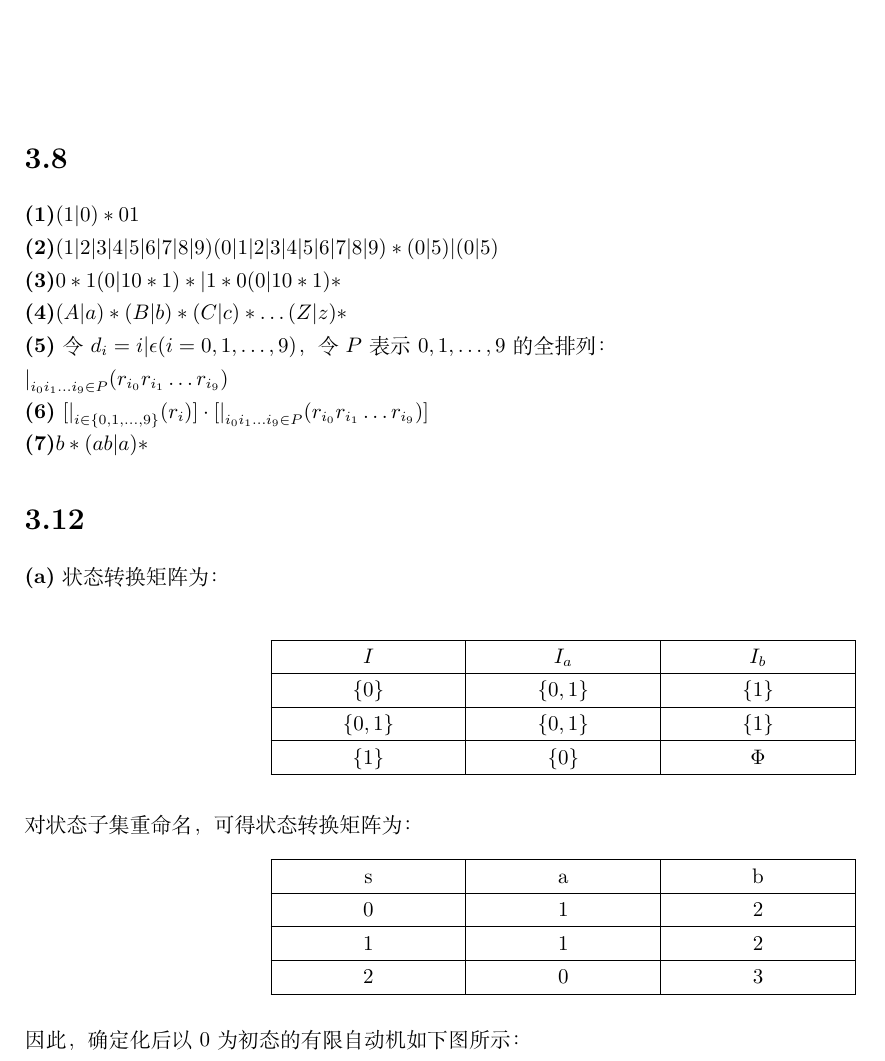
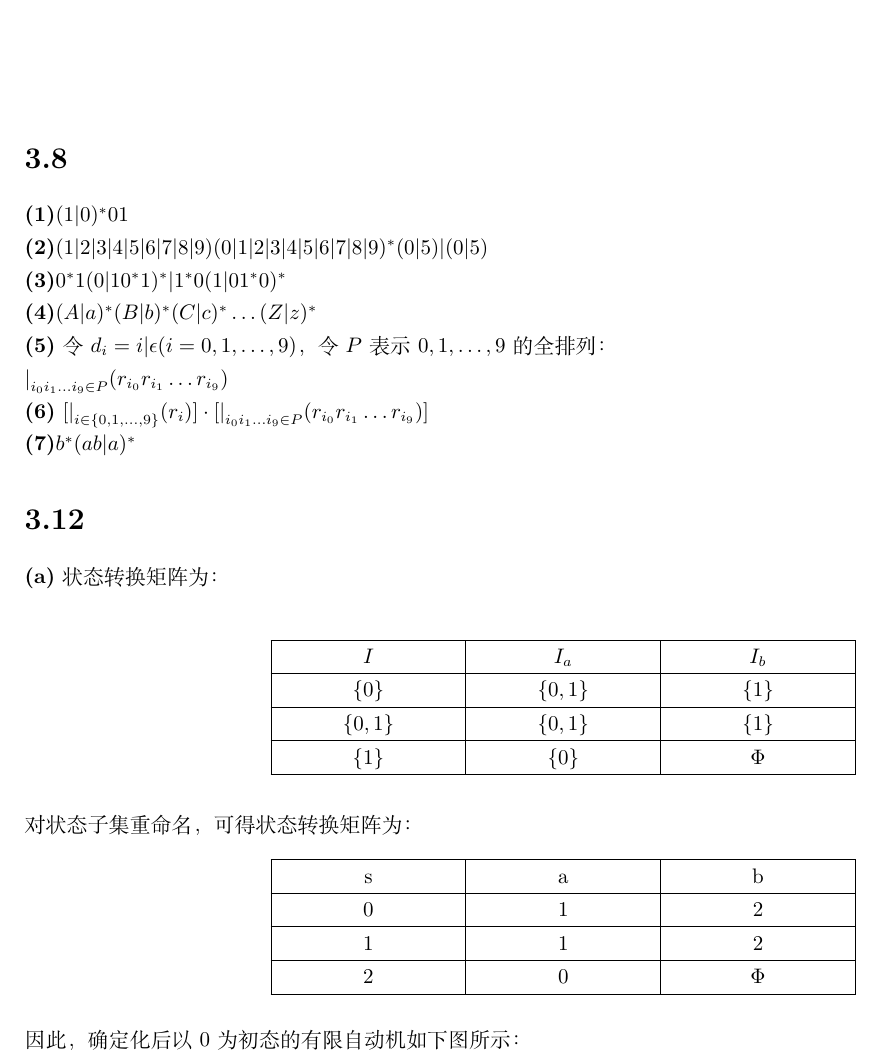
Before and after one commit to QwQ2000/Compiler-Theory-Homework, a LaTeX problem sheet (assignment2.tex): part of page 5 of 6, cut so that both start at the same text. Compiled offline with XeLaTeX.

Commit message:
assignment 2 final version

```diff
--- a/assignment2.tex
+++ b/assignment2.tex
@@ -700,15 +701,15 @@
 \ \\
 \section*{3.8}
 \noindent
-\textbf{(1)}$(1|0)*01$\\
-\textbf{(2)}$(1|2|3|4|5|6|7|8|9)(0|1|2|3|4|5|6|7|8|9)*(0|5)|(0|5)$\\
-\textbf{(3)}$0*1(0|10*1)*|1*0(0|10*1)*$\\
-\textbf{(4)}$(A|a)*(B|b)*(C|c)*\dots (Z|z)*$\\
+\textbf{(1)}$(1|0)^*01$\\
+\textbf{(2)}$(1|2|3|4|5|6|7|8|9)(0|1|2|3|4|5|6|7|8|9)^*(0|5)|(0|5)$\\
+\textbf{(3)}$0^*1(0|10^*1)^*|1^*0(1|01^*0)^*$\\
+\textbf{(4)}$(A|a)^*(B|b)^*(C|c)^*\dots (Z|z)^*$\\
 \textbf{(5)}令$d_i = i|\epsilon (i=0,1,\dots,9)$，令$P$表示$0,1,\dots,9$的全排列：\\
 $\mathop{\mid}_{i_0i_1\dots i_9\in P}(r_{i_0}r_{i_1}\dots r_{i_9})$\\
 \textbf{(6)}
 $[\mathop{\mid}_{i\in\{0,1,\dots ,9\}}(r_i)]\cdot [\mathop{\mid}_{i_0i_1\dots i_9\in P}(r_{i_0}r_{i_1}\dots r_{i_9})]$\\
-\textbf{(7)}$b*(ab|a)*$
+\textbf{(7)}$b^*(ab|a)^*$
 \section*{3.12}
 \noindent
 \textbf{(a)}状态转换矩阵为：\\
@@ -738,7 +739,7 @@ $[\mathop{\mid}_{i\in\{0,1,\dots ,9\}}(r_i)]\cdot [\mathop{\mid}_{i_0i_1\dots i_
         \hline
         1 & 1 & 2 \\
         \hline
-        2 & 0 & 3 \\
+        2 & 0 & $\Phi$ \\
         \hline
     \end{tabular}
     \end{table}
```
Also changed, not shown: assignment2.tex (1 more changed lines).
